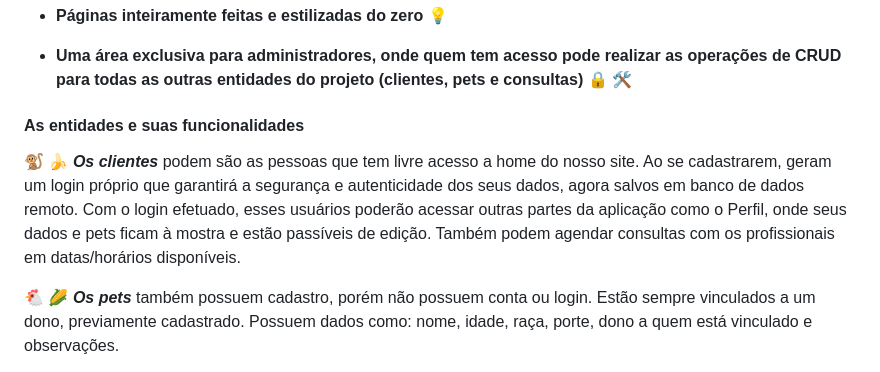
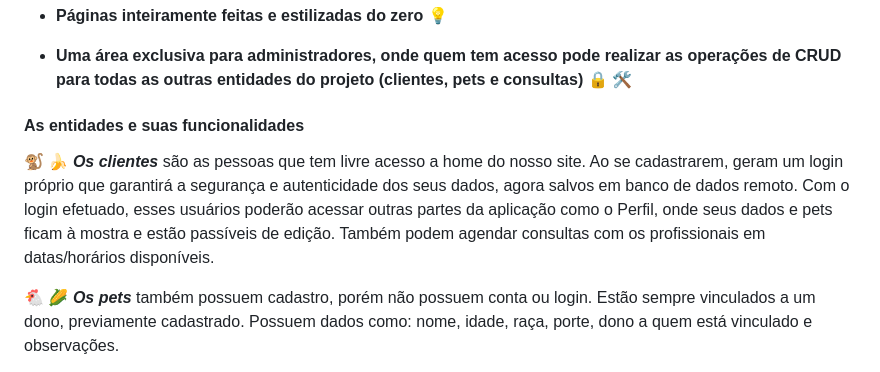
Before and after one commit to heitorsclaudino/TwoHG-Petshop, a Markdown page: README.md, the part around the change. Drawn GitHub-style.

```diff
--- a/README.md
+++ b/README.md
@@ -50,7 +50,7 @@ As pastas *css, html, js e php* agrupam cada linguagem em sua pasta específica.
 
  #### As entidades e suas funcionalidades
 
- :monkey: :banana: ***Os clientes*** podem são as pessoas que tem livre acesso a home do nosso site. Ao se cadastrarem, geram um login próprio que garantirá a segurança e autenticidade dos seus dados, agora salvos em banco de dados remoto. Com o login efetuado, esses usuários poderão acessar outras partes da aplicação como o Perfil, onde seus dados e pets ficam à mostra e estão passíveis de edição. Também podem agendar consultas com os profissionais em datas/horários disponíveis.
+ :monkey: :banana: ***Os clientes*** são as pessoas que tem livre acesso a home do nosso site. Ao se cadastrarem, geram um login próprio que garantirá a segurança e autenticidade dos seus dados, agora salvos em banco de dados remoto. Com o login efetuado, esses usuários poderão acessar outras partes da aplicação como o Perfil, onde seus dados e pets ficam à mostra e estão passíveis de edição. Também podem agendar consultas com os profissionais em datas/horários disponíveis.
 
  :chicken: :corn: ***Os pets*** também possuem cadastro, porém não possuem conta ou login. Estão sempre vinculados a um dono, previamente cadastrado. Possuem dados como: nome, idade, raça, porte, dono a quem está vinculado e observações.
 
```
